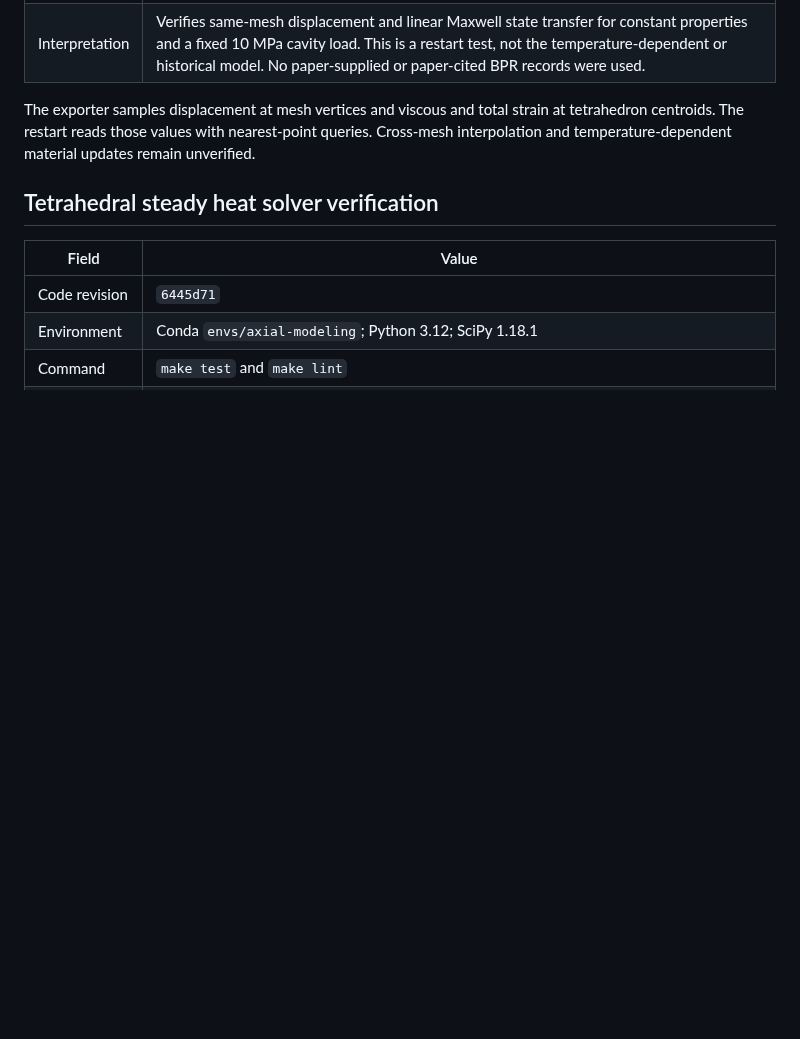
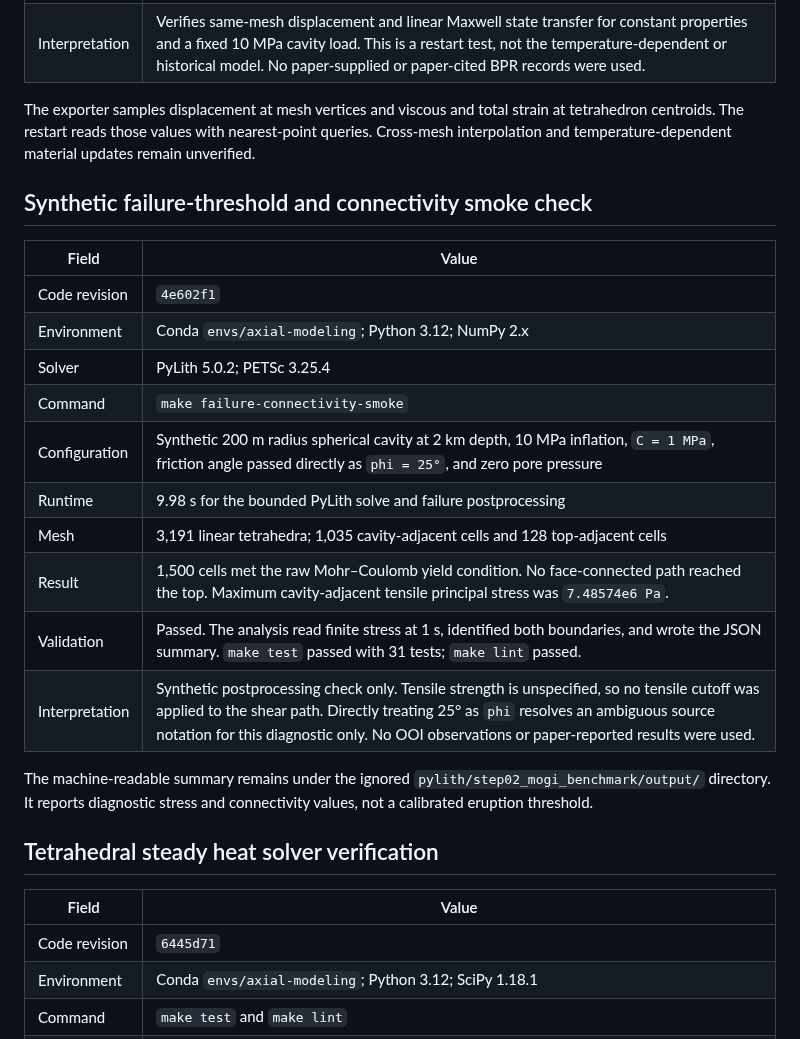
Before and after one commit to mhemmett/axial-modeling, a Markdown page: docs/run_log.md, the part around the change. Drawn GitHub-style; blank space fills up the shorter version.

Commit message:
Record Synthetic Failure Connectivity Run Results

```diff
--- a/docs/run_log.md
+++ b/docs/run_log.md
@@ -72,6 +72,25 @@ at tetrahedron centroids. The restart reads those values with nearest-point
 queries. Cross-mesh interpolation and temperature-dependent material updates
 remain unverified.
 
+## Synthetic failure-threshold and connectivity smoke check
+
+| Field | Value |
+| --- | --- |
+| Code revision | `4e602f1` |
+| Environment | Conda `envs/axial-modeling`; Python 3.12; NumPy 2.x |
+| Solver | PyLith 5.0.2; PETSc 3.25.4 |
+| Command | `make failure-connectivity-smoke` |
+| Configuration | Synthetic 200 m radius spherical cavity at 2 km depth, 10 MPa inflation, `C = 1 MPa`, friction angle passed directly as `phi = 25°`, and zero pore pressure |
+| Runtime | 9.98 s for the bounded PyLith solve and failure postprocessing |
+| Mesh | 3,191 linear tetrahedra; 1,035 cavity-adjacent cells and 128 top-adjacent cells |
+| Result | 1,500 cells met the raw Mohr–Coulomb yield condition. No face-connected path reached the top. Maximum cavity-adjacent tensile principal stress was `7.48574e6 Pa`. |
+| Validation | Passed. The analysis read finite stress at 1 s, identified both boundaries, and wrote the JSON summary. `make test` passed with 31 tests; `make lint` passed. |
+| Interpretation | Synthetic postprocessing check only. Tensile strength is unspecified, so no tensile cutoff was applied to the shear path. Directly treating 25° as `phi` resolves an ambiguous source notation for this diagnostic only. No OOI observations or paper-reported results were used. |
+
+The machine-readable summary remains under the ignored
+`pylith/step02_mogi_benchmark/output/` directory. It reports diagnostic stress
+and connectivity values, not a calibrated eruption threshold.
+
 ## Tetrahedral steady heat solver verification
 
 | Field | Value |
```
